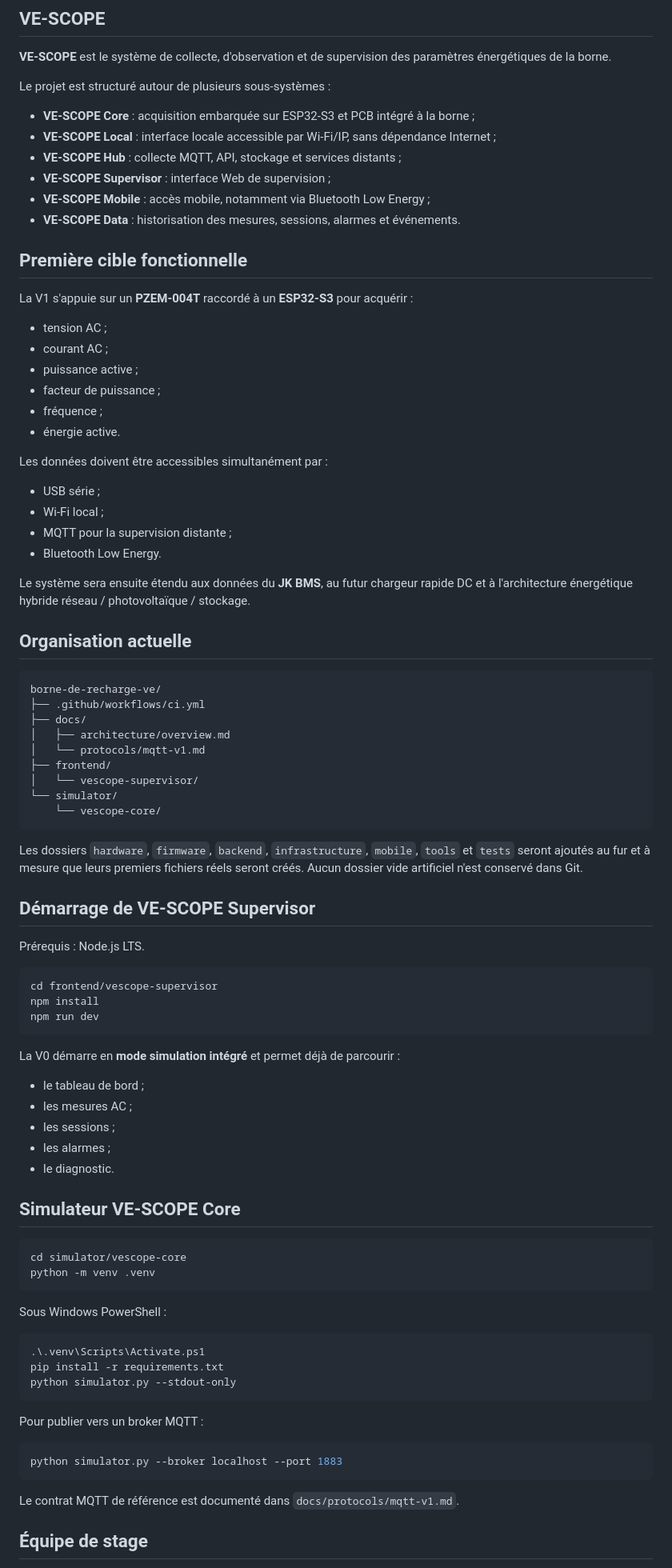
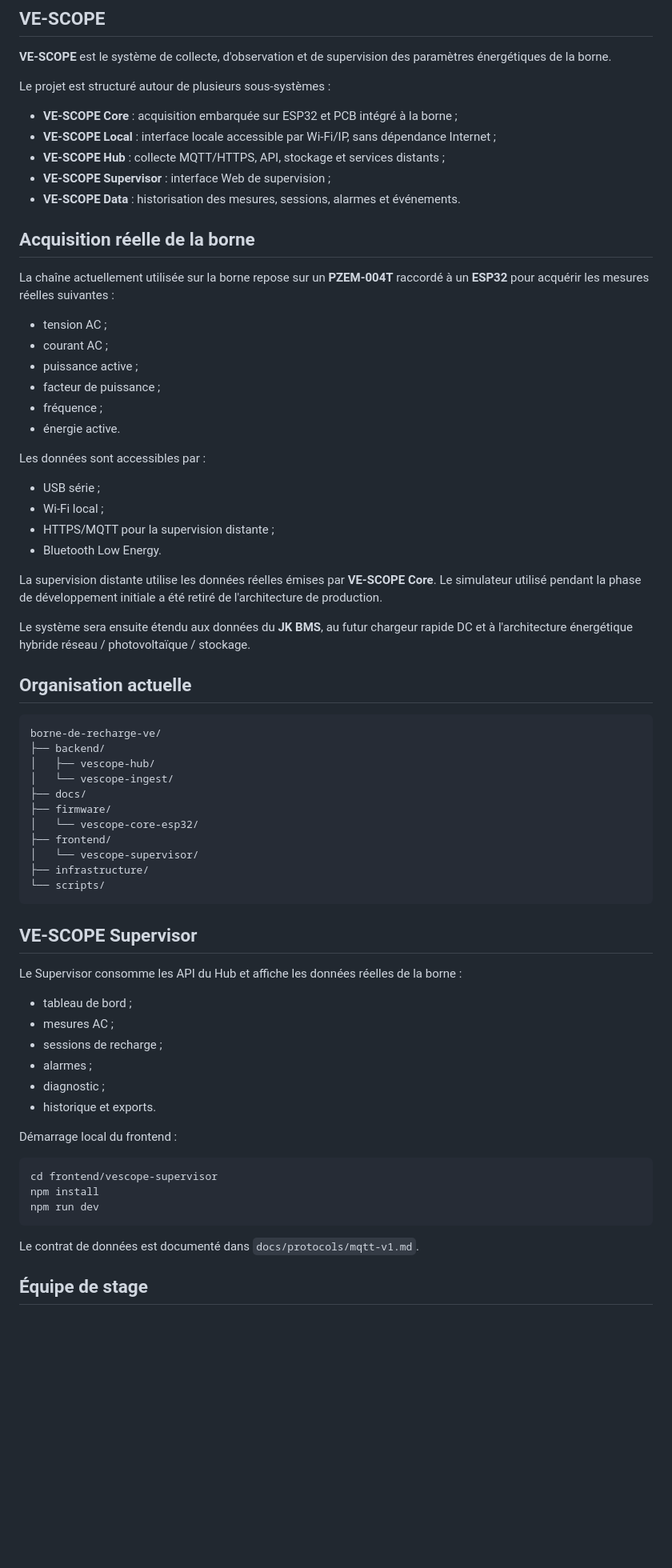
Before and after one commit to Scorpion160/borne-de-recharge-ve, a Markdown page: README.md, the part around one of its changes. Shown at 80% size. Rendered like a GitHub page; blank space fills up the shorter version.

Commit message:
docs: basculer VE-SCOPE sur les données réelles de la borne

````diff
--- a/README.md
+++ b/README.md
@@ -8,16 +8,15 @@ Projet de conception, instrumentation et supervision d'une borne de recharge pou
 
 Le projet est structuré autour de plusieurs sous-systèmes :
 
-- **VE-SCOPE Core** : acquisition embarquée sur ESP32-S3 et PCB intégré à la borne ;
+- **VE-SCOPE Core** : acquisition embarquée sur ESP32 et PCB intégré à la borne ;
 - **VE-SCOPE Local** : interface locale accessible par Wi-Fi/IP, sans dépendance Internet ;
-- **VE-SCOPE Hub** : collecte MQTT, API, stockage et services distants ;
+- **VE-SCOPE Hub** : collecte MQTT/HTTPS, API, stockage et services distants ;
 - **VE-SCOPE Supervisor** : interface Web de supervision ;
-- **VE-SCOPE Mobile** : accès mobile, notamment via Bluetooth Low Energy ;
 - **VE-SCOPE Data** : historisation des mesures, sessions, alarmes et événements.
 
-## Première cible fonctionnelle
+## Acquisition réelle de la borne
 
-La V1 s'appuie sur un **PZEM-004T** raccordé à un **ESP32-S3** pour acquérir :
+La chaîne actuellement utilisée sur la borne repose sur un **PZEM-004T** raccordé à un **ESP32** pour acquérir les mesures réelles suivantes :
 
 - tension AC ;
 - courant AC ;
@@ -26,12 +25,14 @@ La V1 s'appuie sur un **PZEM-004T** raccordé à un **ESP32-S3** pour acquérir
 - fréquence ;
 - énergie active.
 
-Les données doivent être accessibles simultanément par :
+Les données sont accessibles par :
 
 - USB série ;
 - Wi-Fi local ;
-- MQTT pour la supervision distante ;
+- HTTPS/MQTT pour la supervision distante ;
 - Bluetooth Low Energy.
+
+La supervision distante utilise les données réelles émises par **VE-SCOPE Core**. Le simulateur utilisé pendant la phase de développement initiale a été retiré de l'architecture de production.
 
 Le système sera ensuite étendu aux données du **JK BMS**, au futur chargeur rapide DC et à l'architecture énergétique hybride réseau / photovoltaïque / stockage.
 
@@ -39,21 +40,30 @@ Le système sera ensuite étendu aux données du **JK BMS**, au futur chargeur r
 
 ```text
 borne-de-recharge-ve/
-├── .github/workflows/ci.yml
+├── backend/
+│   ├── vescope-hub/
+│   └── vescope-ingest/
 ├── docs/
-│   ├── architecture/overview.md
-│   └── protocols/mqtt-v1.md
+├── firmware/
+│   └── vescope-core-esp32/
 ├── frontend/
 │   └── vescope-supervisor/
-└── simulator/
-    └── vescope-core/
+├── infrastructure/
+└── scripts/
 ```
 
-Les dossiers `hardware`, `firmware`, `backend`, `infrastructure`, `mobile`, `tools` et `tests` seront ajoutés au fur et à mesure que leurs premiers fichiers réels seront créés. Aucun dossier vide artificiel n'est conservé dans Git.
+## VE-SCOPE Supervisor
 
-## Démarrage de VE-SCOPE Supervisor
+Le Supervisor consomme les API du Hub et affiche les données réelles de la borne :
 
-Prérequis : Node.js LTS.
+- tableau de bord ;
+- mesures AC ;
+- sessions de recharge ;
+- alarmes ;
+- diagnostic ;
+- historique et exports.
+
+Démarrage local du frontend :
 
 ```bash
 cd frontend/vescope-supervisor
@@ -61,36 +71,7 @@ npm install
 npm run dev
 ```
 
-La V0 démarre en **mode simulation intégré** et permet déjà de parcourir :
-
-- le tableau de bord ;
-- les mesures AC ;
-- les sessions ;
-- les alarmes ;
-- le diagnostic.
-
-## Simulateur VE-SCOPE Core
-
-```bash
-cd simulator/vescope-core
-python -m venv .venv
-```
-
-Sous Windows PowerShell :
-
-```powershell
-.\.venv\Scripts\Activate.ps1
-pip install -r requirements.txt
-python simulator.py --stdout-only
-```
-
-Pour publier vers un broker MQTT :
-
-```bash
-python simulator.py --broker localhost --port 1883
-```
-
-Le contrat MQTT de référence est documenté dans `docs/protocols/mqtt-v1.md`.
+Le contrat de données est documenté dans `docs/protocols/mqtt-v1.md`.
 
 ## Équipe de stage
 
````
Also changed, not shown: other parts of README.md (+6 -8 lines).
